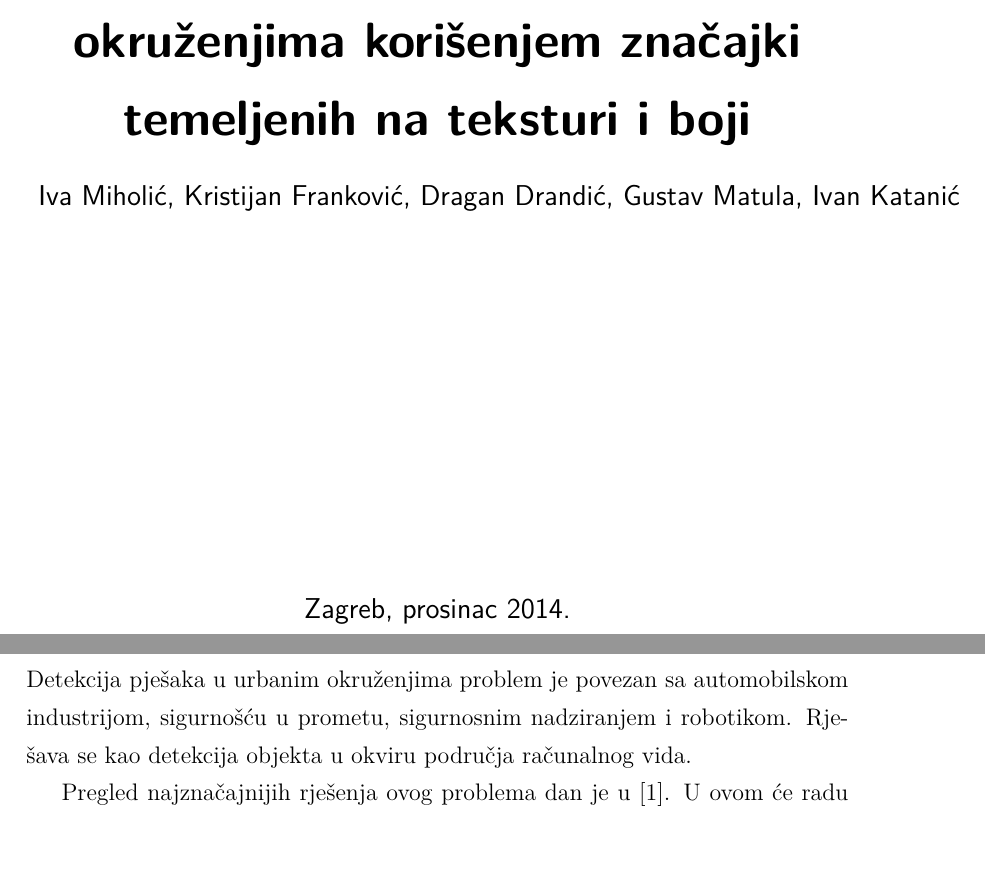
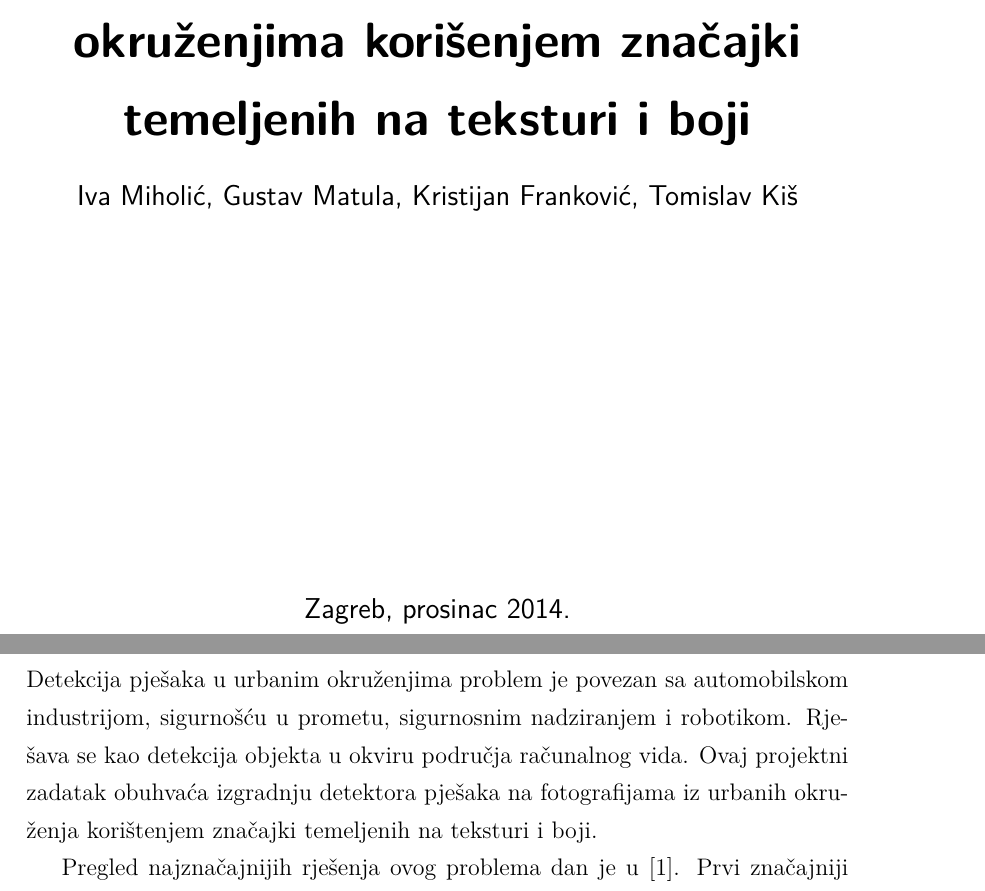
Before and after one commit to imih/uzorci-projekt, a LaTeX thesis (dokumentacija.tex): two parts of pages 1 and 2 of 5 before the commit and two parts of pages 1 and 2 of 6 after it, joined at a grey line, cut so that both start at the same text, the shorter picture padded with empty space. Compiled offline with pdfLaTeX.

Commit message:
opis zadatka i sazetak o snovnih radova

```diff
--- a/dokumentacija.tex
+++ b/dokumentacija.tex
@@ -2,17 +2,20 @@
 
 \usepackage[authoryear]{natbib}
 \title{Detekcija pješaka u urbanim okruženjima korišenjem značajki temeljenih na teksturi i boji}
-\author{Iva Miholić, Kristijan Franković, Dragan Drandić, Gustav Matula, Ivan Katanić}
+\author{Iva Miholić, Gustav Matula, Kristijan Franković, Tomislav Kiš}
 
 \begin{document}
 \maketitle
 
 \chapter{Detekcija pješaka u urbanim okruženjima}
 \section{Opis zadatka}
-Detekcija pješaka u urbanim okruženjima problem je povezan sa automobilskom industrijom, sigurnošću u prometu, sigurnosnim nadziranjem i robotikom. Rješava se kao detekcija objekta u okviru područja računalnog vida.
+Detekcija pješaka u urbanim okruženjima problem je povezan sa automobilskom industrijom, sigurnošću u prometu, sigurnosnim nadziranjem i robotikom. Rješava se kao detekcija objekta u okviru područja računalnog vida. Ovaj projektni zadatak obuhvaća izgradnju detektora pješaka na fotografijama iz urbanih okruženja korištenjem značajki temeljenih na teksturi i boji.
 
-Pregled najznačajnijih rješenja ovog problema dan je u \cite{BenensonOHS14}. U ovom će radu biti riječi o detektorima temeljenih na pretraživanju graničnih prozora.
-%TODO opis poznatih metoda
+Pregled najznačajnijih rješenja ovog problema dan je u \cite{BenensonOHS14}. Prvi značajniji napredak u detekciji pješaka bila je primjena \emph{VJ} detektora objekata \cite{VJ} na ovaj problem. Detektori temeljeni na histogramu usmjerenih gradijenata \engl{Histogram of Oriented Gradients, HOG} \cite{HOG}  uz linearni ili nelinearni skup potpornih vektora, postigli su značajne rezultate, posebice u kombinaciji sa drugim značajkama temeljenih na svojstvima boje, tekstura i oblika. Više o HOG pristupu bit će riječi u sljedećim poglavljima jer ćemo ga koristiti kao kostur naše implementacije.
+
+Od ostalih rezultata, potrebno je izdvojiti postupke temeljene na modelu rastavljivih dijelova  \engl{Deformable Part Models, DPM} \ref{DPM} u kojem se detekcija dijelova tijela sažima u detekciju cijelog pješaka te nelinearne postupke učenja temeljenih na neuronskim mrežama i stabalima odluke \cite{BenensonOHS14}. Takvi složeniji postupci uspoređeni su sa linearnim SVM-om uz HOG i druge značajke i nisu dali značajno bolji rezultat upućujući na korektnost naše odluke o arhitekturi detektora.
+
+Pristup na koji ćemo se fokusirati koristi metodu skalabilnog kliznog prozora. Unutar prozora na fotografiji, određuju se značajke te se skup piksela unutar prozora binarno klasificira kao fotografija pješaka. Prozor zatim "putuje" po fotografiji testirajući druge prozore te se može dodatno skalirati nakon čega se ponavlja isti postupak. Primjer klasificirane fotografije ovakvim postupkom vidljiv je na slici \ref{primjer_klasifikacije}. Zeleni okviri prikazuju okvire prozora koji su klasificirani kao prikaz pješaka.
 
 \chapter{Baza podataka za treniranje i verifikaciju rješenja}
 
```
